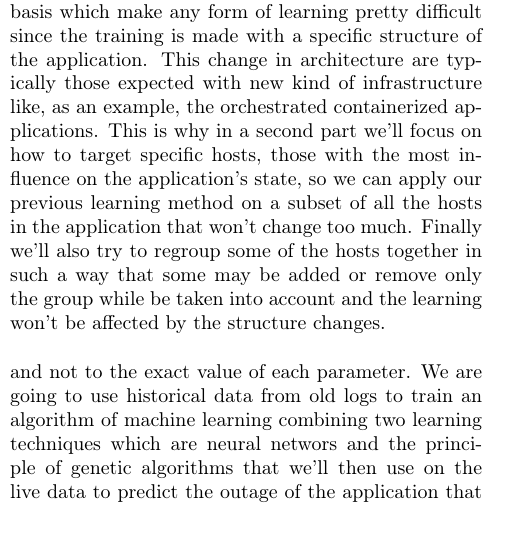
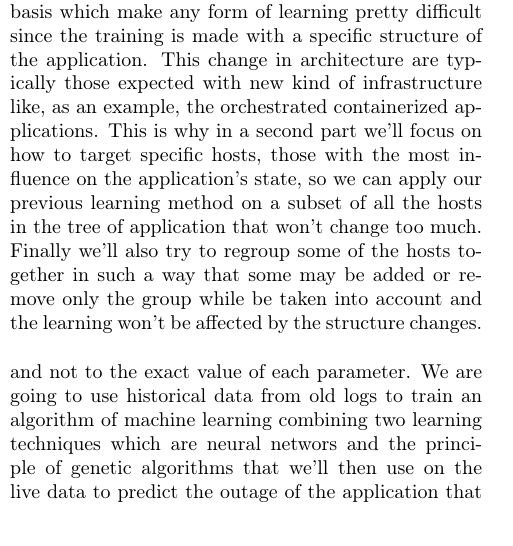
Before and after one commit to BChanus/WP, a LaTeX paper (WP.tex): part of one column of page 1 of 10, cut so that both start at the same text. Compiled offline with pdfLaTeX.

Commit message:
EN final release

```diff
--- a/WP.tex
+++ b/WP.tex
@@ -81,7 +81,7 @@ Contact: maubertin@fr.scc.com\\
 Contracted applications run within a maximum amount of time of unavailability per day. Thus when an incident occurs a race against time begins. The issue has to be diagnosed and fixed as fast as possible because this time is taken on the whole unavailability time. This amount of time is one of the most important key performance indicator (KPI) of an service level aggreement (SLA) contracted by indrustry class IT services. We try to find a solution that could help anticipating these problems so the resolution time is the shorter possible.
 \\
 When in 2017 we tried to find a solution to the problem, we decided to use the log files of Nagios based monitoring systems we had access to. Our thougth was that we could establish a learning process using only the nagios disponibility data (which is described in the following part) to predict any failure of the application. The whole initial solution is explained in details throughout the first part but is build upon the assumption that the changes in the structure of the application are scarce which was a coherent assumption by this time.
-\\ However technologies have evolved and applications may have small changes in their structure on a regular basis which make any form of learning pretty difficult since the training is made with a specific structure of the application. This change in architecture are typically those expected with new kind of infrastructure like, as an example, the orchestrated containerized applications. This is why in a second part we'll focus on how to target specific hosts, those with the most influence on the application's state, so we can apply our previous learning method on a subset of all the hosts in the application that won't change too much. Finally we'll also try to regroup some of the hosts together in such a way that some may be added or remove only the group while be taken into account and the learning won't be affected by the structure changes.
+\\ However technologies have evolved and applications may have small changes in their structure on a regular basis which make any form of learning pretty difficult since the training is made with a specific structure of the application. This change in architecture are typically those expected with new kind of infrastructure like, as an example, the orchestrated containerized applications. This is why in a second part we'll focus on how to target specific hosts, those with the most influence on the application's state, so we can apply our previous learning method on a subset of all the hosts in the tree of application that won't change too much. Finally we'll also try to regroup some of the hosts together in such a way that some may be added or remove only the group while be taken into account and the learning won't be affected by the structure changes.
 \end{multicols}
 
 
```
Also changed, not shown: images/PNG/Application_legacy.png (added), images/SVG/application_legacy.svg (added).
